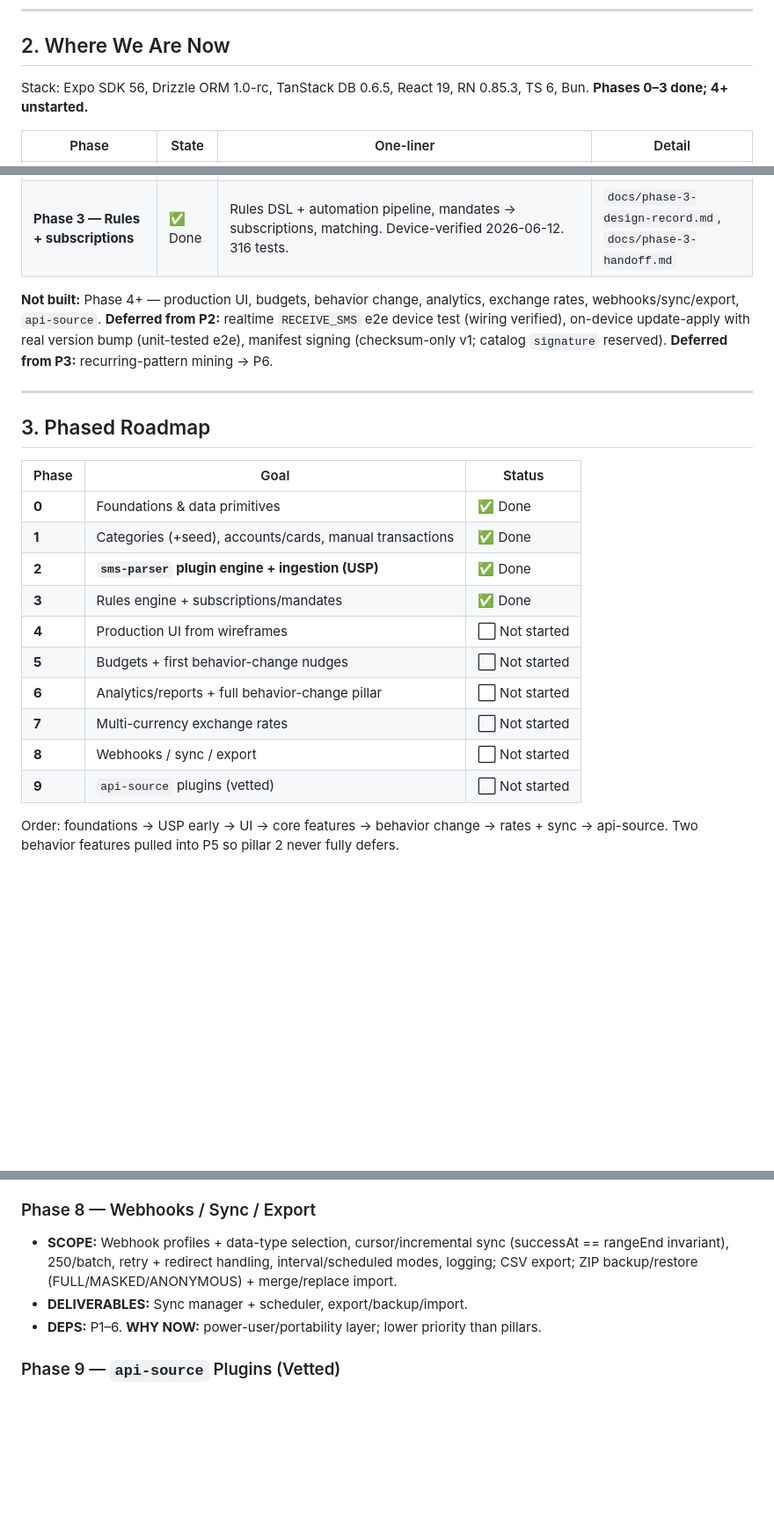
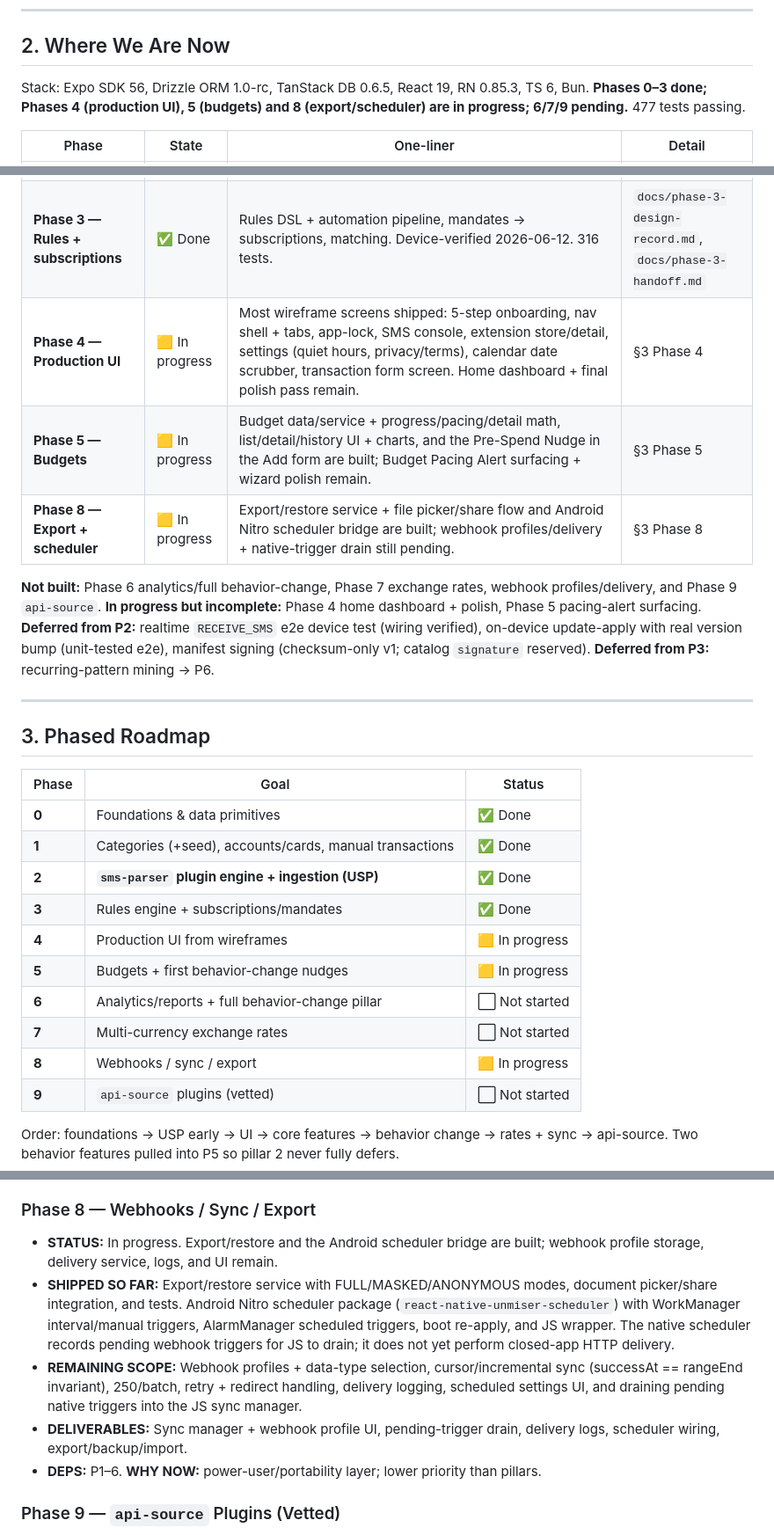
Before and after one commit to Vijayabaskar56/unmiser, a Markdown page: ROADMAP.md, 3 parts joined by grey strips. Shown at 88% size. Rendered like a GitHub page; blank space fills up the shorter version.

Commit message:
ROADMAP: reconcile status to reality (Phase 4 in progress, Phase 5 nudges)
Phase 4 production UI is no longer "Not started" — onboarding, nav shell,
app-lock, SMS console, extension store/detail, settings, and the calendar
scrubber have shipped; mark In progress with home dashboard + polish remaining.
Phase 5 now has the Pre-Spend Nudge + budget UI/math landed. Bump status date
to 2026-06-22 and note 477 passing tests.

```diff
--- a/ROADMAP.md
+++ b/ROADMAP.md
@@ -18,7 +18,7 @@
 
 ## 2. Where We Are Now
 
-Stack: Expo SDK 56, Drizzle ORM 1.0-rc, TanStack DB 0.6.5, React 19, RN 0.85.3, TS 6, Bun. **Phases 0–3 done; 4+ unstarted.**
+Stack: Expo SDK 56, Drizzle ORM 1.0-rc, TanStack DB 0.6.5, React 19, RN 0.85.3, TS 6, Bun. **Phases 0–3 done; Phases 4 (production UI), 5 (budgets) and 8 (export/scheduler) are in progress; 6/7/9 pending.** 477 tests passing.
 
 | Phase                               | State   | One-liner                                                                                                                 | Detail                                                     |
 | ----------------------------------- | ------- | ------------------------------------------------------------------------------------------------------------------------- | ---------------------------------------------------------- |
@@ -26,8 +26,11 @@ Stack: Expo SDK 56, Drizzle ORM 1.0-rc, TanStack DB 0.6.5, React 19, RN 0.85.3,
 | **Phase 1 — Manual tracker**        | ✅ Done | Categories/accounts/cards/transactions CRUD, transfers, soft-delete+undo, balance time-series, drawer+tabs UI. 152 tests. | §3 Phase 1                                                 |
 | **Phase 2 — SMS-parser USP**        | ✅ Done | Engine, manifests, registry, wizard, off-thread scan. Device-verified 2026-06-12 (~5.3k inbox → 161 saved, 92 review).    | `docs/phase-2-design-record.md`, `docs/phase-2-handoff.md` |
 | **Phase 3 — Rules + subscriptions** | ✅ Done | Rules DSL + automation pipeline, mandates → subscriptions, matching. Device-verified 2026-06-12. 316 tests.               | `docs/phase-3-design-record.md`, `docs/phase-3-handoff.md` |
+| **Phase 4 — Production UI**         | 🟨 In progress | Most wireframe screens shipped: 5-step onboarding, nav shell + tabs, app-lock, SMS console, extension store/detail, settings (quiet hours, privacy/terms), calendar date scrubber, transaction form screen. Home dashboard + final polish pass remain. | §3 Phase 4 |
+| **Phase 5 — Budgets**               | 🟨 In progress | Budget data/service + progress/pacing/detail math, list/detail/history UI + charts, and the Pre-Spend Nudge in the Add form are built; Budget Pacing Alert surfacing + wizard polish remain. | §3 Phase 5 |
+| **Phase 8 — Export + scheduler**    | 🟨 In progress | Export/restore service + file picker/share flow and Android Nitro scheduler bridge are built; webhook profiles/delivery + native-trigger drain still pending. | §3 Phase 8 |
 
-**Not built:** Phase 4+ — production UI, budgets, behavior change, analytics, exchange rates, webhooks/sync/export, `api-source`. **Deferred from P2:** realtime `RECEIVE_SMS` e2e device test (wiring verified), on-device update-apply with real version bump (unit-tested e2e), manifest signing (checksum-only v1; catalog `signature` reserved). **Deferred from P3:** recurring-pattern mining → P6.
+**Not built:** Phase 6 analytics/full behavior-change, Phase 7 exchange rates, webhook profiles/delivery, and Phase 9 `api-source`. **In progress but incomplete:** Phase 4 home dashboard + polish, Phase 5 pacing-alert surfacing. **Deferred from P2:** realtime `RECEIVE_SMS` e2e device test (wiring verified), on-device update-apply with real version bump (unit-tested e2e), manifest signing (checksum-only v1; catalog `signature` reserved). **Deferred from P3:** recurring-pattern mining → P6.
 
 ---
 
@@ -39,11 +42,11 @@ Stack: Expo SDK 56, Drizzle ORM 1.0-rc, TanStack DB 0.6.5, React 19, RN 0.85.3,
 | **1** | Categories (+seed), accounts/cards, manual transactions | ✅ Done        |
 | **2** | **`sms-parser` plugin engine + ingestion (USP)**        | ✅ Done        |
 | **3** | Rules engine + subscriptions/mandates                   | ✅ Done        |
-| **4** | Production UI from wireframes                           | ⬜ Not started |
-| **5** | Budgets + first behavior-change nudges                  | ⬜ Not started |
+| **4** | Production UI from wireframes                           | 🟨 In progress |
+| **5** | Budgets + first behavior-change nudges                  | 🟨 In progress |
 | **6** | Analytics/reports + full behavior-change pillar         | ⬜ Not started |
 | **7** | Multi-currency exchange rates                           | ⬜ Not started |
-| **8** | Webhooks / sync / export                                | ⬜ Not started |
+| **8** | Webhooks / sync / export                                | 🟨 In progress |
 | **9** | `api-source` plugins (vetted)                           | ⬜ Not started |
 
 Order: foundations → USP early → UI → core features → behavior change → rates + sync → api-source. Two behavior features pulled into P5 so pillar 2 never fully defers.
@@ -99,8 +104,10 @@ Spec + evidence: **`docs/phase-3-design-record.md`**. Plan: `docs/phase-3-plan.m
 
 ### Phase 8 — Webhooks / Sync / Export
 
-- **SCOPE:** Webhook profiles + data-type selection, cursor/incremental sync (successAt == rangeEnd invariant), 250/batch, retry + redirect handling, interval/scheduled modes, logging; CSV export; ZIP backup/restore (FULL/MASKED/ANONYMOUS) + merge/replace import.
-- **DELIVERABLES:** Sync manager + scheduler, export/backup/import.
+- **STATUS:** In progress. Export/restore and the Android scheduler bridge are built; webhook profile storage, delivery service, logs, and UI remain.
+- **SHIPPED SO FAR:** Export/restore service with FULL/MASKED/ANONYMOUS modes, document picker/share integration, and tests. Android Nitro scheduler package (`react-native-unmiser-scheduler`) with WorkManager interval/manual triggers, AlarmManager scheduled triggers, boot re-apply, and JS wrapper. The native scheduler records pending webhook triggers for JS to drain; it does not yet perform closed-app HTTP delivery.
+- **REMAINING SCOPE:** Webhook profiles + data-type selection, cursor/incremental sync (successAt == rangeEnd invariant), 250/batch, retry + redirect handling, delivery logging, scheduled settings UI, and draining pending native triggers into the JS sync manager.
+- **DELIVERABLES:** Sync manager + webhook profile UI, pending-trigger drain, delivery logs, scheduler wiring, export/backup/import.
 - **DEPS:** P1–6. **WHY NOW:** power-user/portability layer; lower priority than pillars.
 
 ### Phase 9 — `api-source` Plugins (Vetted)
```
Also changed, not shown: other parts of ROADMAP.md (+3 -1 lines).
